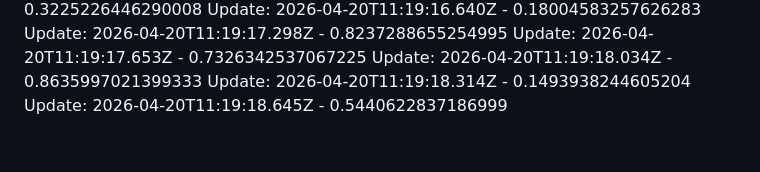
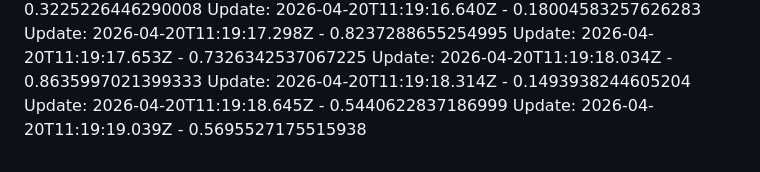
Before and after one commit to arpitnuwal/Salary-Managment-System, a Markdown page: README.md, the part around the change. GitHub-like rendering.

Commit message:
docs updated-117-4:49:19 PM

```diff
--- a/README.md
+++ b/README.md
@@ -105,3 +105,4 @@ Update: 2026-04-20T11:19:17.653Z - 0.7326342537067225
 Update: 2026-04-20T11:19:18.034Z - 0.8635997021399333
 Update: 2026-04-20T11:19:18.314Z - 0.1493938244605204
 Update: 2026-04-20T11:19:18.645Z - 0.5440622837186999
+Update: 2026-04-20T11:19:19.039Z - 0.5695527175515938
```
